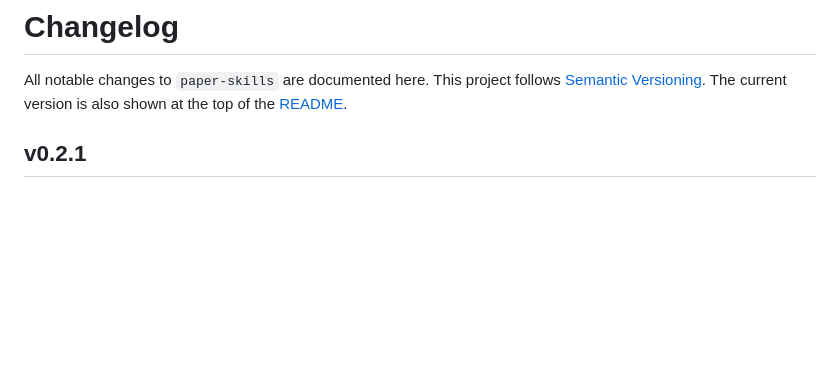
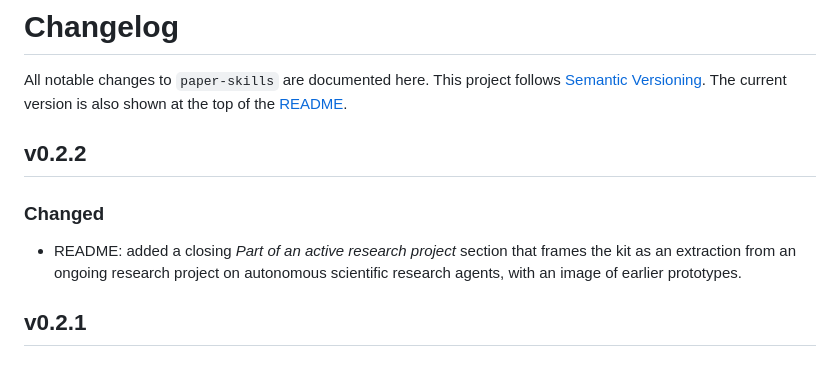
Before and after one commit to jhcontext/paper-skills, a Markdown page: CHANGELOG.md, the part around the change. Rendered like a GitHub page; blank space fills up the shorter version.

```diff
--- a/CHANGELOG.md
+++ b/CHANGELOG.md
@@ -3,6 +3,14 @@
 All notable changes to `paper-skills` are documented here. This project follows
 [Semantic Versioning](https://semver.org). The current version is also shown at
 the top of the [README](README.md).
+
+## v0.2.2
+
+### Changed
+
+- README: added a closing *Part of an active research project* section that
+  frames the kit as an extraction from an ongoing research project on
+  autonomous scientific research agents, with an image of earlier prototypes.
 
 ## v0.2.1
 
```
Also changed, not shown: README.md (+16 -1 lines), docs/previous-researches.jpeg (added).
